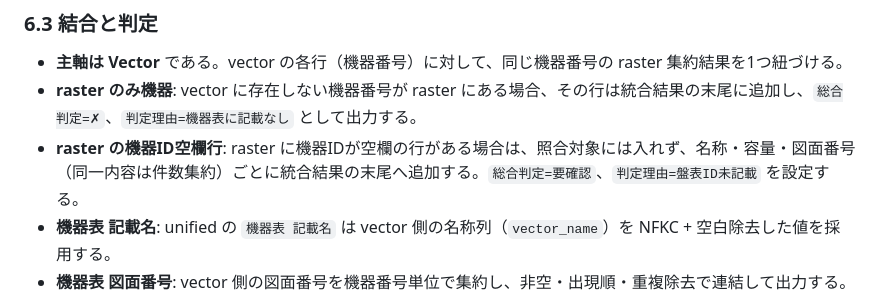
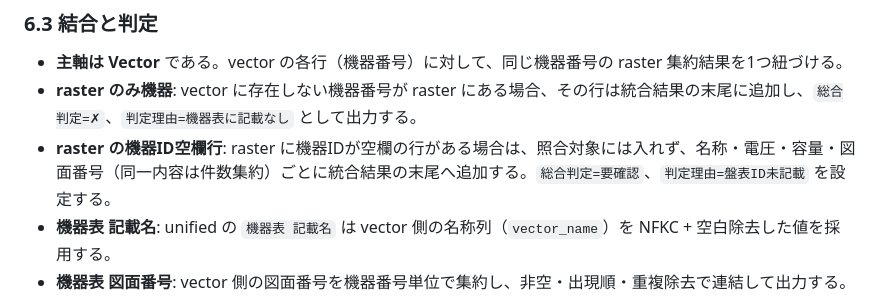
Before and after one commit to hayashi-antas/plan2table, a Markdown page: docs/m-e-check-detail.md, the part around the change. Rendered like a GitHub page.

Commit message:
docs: align missing-ID aggregation description with implementation

```diff
--- a/docs/m-e-check-detail.md
+++ b/docs/m-e-check-detail.md
@@ -346,7 +346,7 @@ Raster CSV では、**同じ機器番号** が複数行にまたがることが
 
 - **主軸は Vector** である。vector の各行（機器番号）に対して、同じ機器番号の raster 集約結果を1つ紐づける。
 - **raster のみ機器**: vector に存在しない機器番号が raster にある場合、その行は統合結果の末尾に追加し、`総合判定=✗`、`判定理由=機器表に記載なし` として出力する。
-- **raster の機器ID空欄行**: raster に機器IDが空欄の行がある場合は、照合対象には入れず、名称・容量・図面番号（同一内容は件数集約）ごとに統合結果の末尾へ追加する。`総合判定=要確認`、`判定理由=盤表ID未記載` を設定する。
+- **raster の機器ID空欄行**: raster に機器IDが空欄の行がある場合は、照合対象には入れず、名称・電圧・容量・図面番号（同一内容は件数集約）ごとに統合結果の末尾へ追加する。`総合判定=要確認`、`判定理由=盤表ID未記載` を設定する。
 - **機器表 記載名**: unified の `機器表 記載名` は vector 側の名称列（`vector_name`）を NFKC + 空白除去した値を採用する。
 - **機器表 図面番号**: vector 側の図面番号を機器番号単位で集約し、非空・出現順・重複除去で連結して出力する。
 - **存在判定（境界）**: 片側に存在しないことが確定した場合は `mismatch`（表示 `✗`）。`盤表ID未記載` など紐付け不能で存在判定自体が確定できない場合は `review`（表示 `要確認`）。
```
